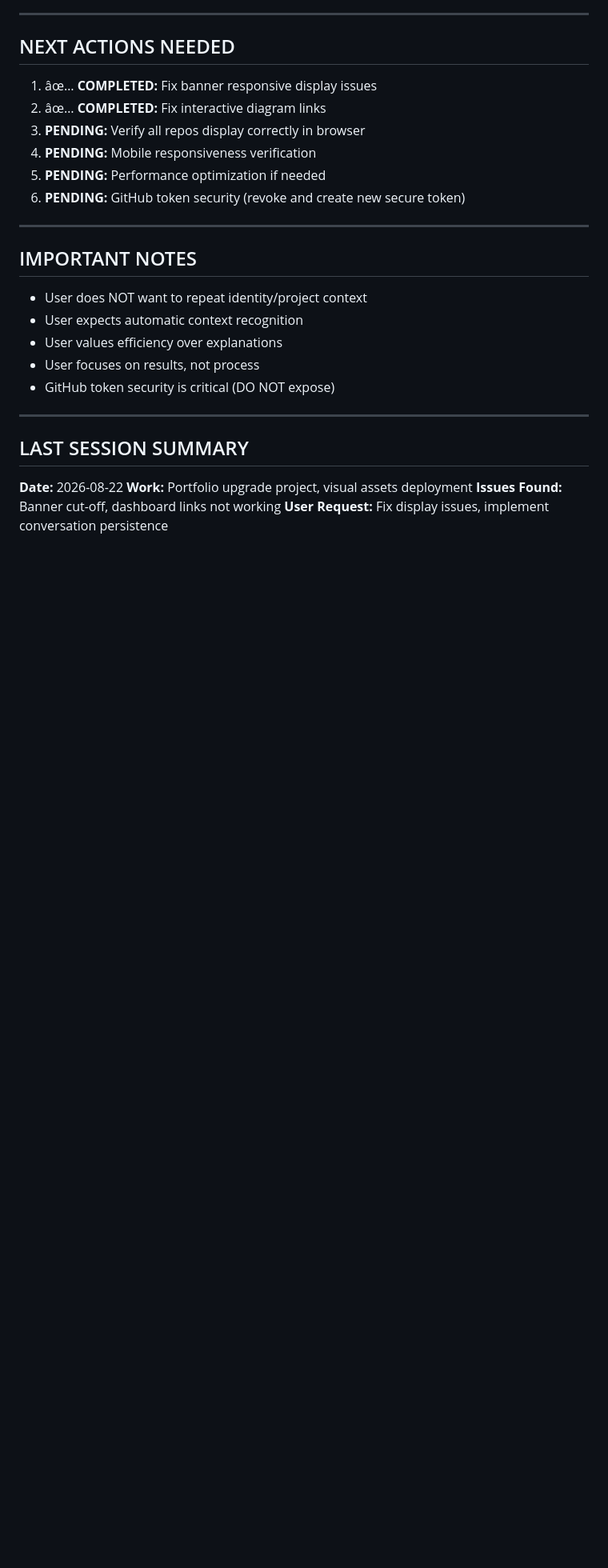
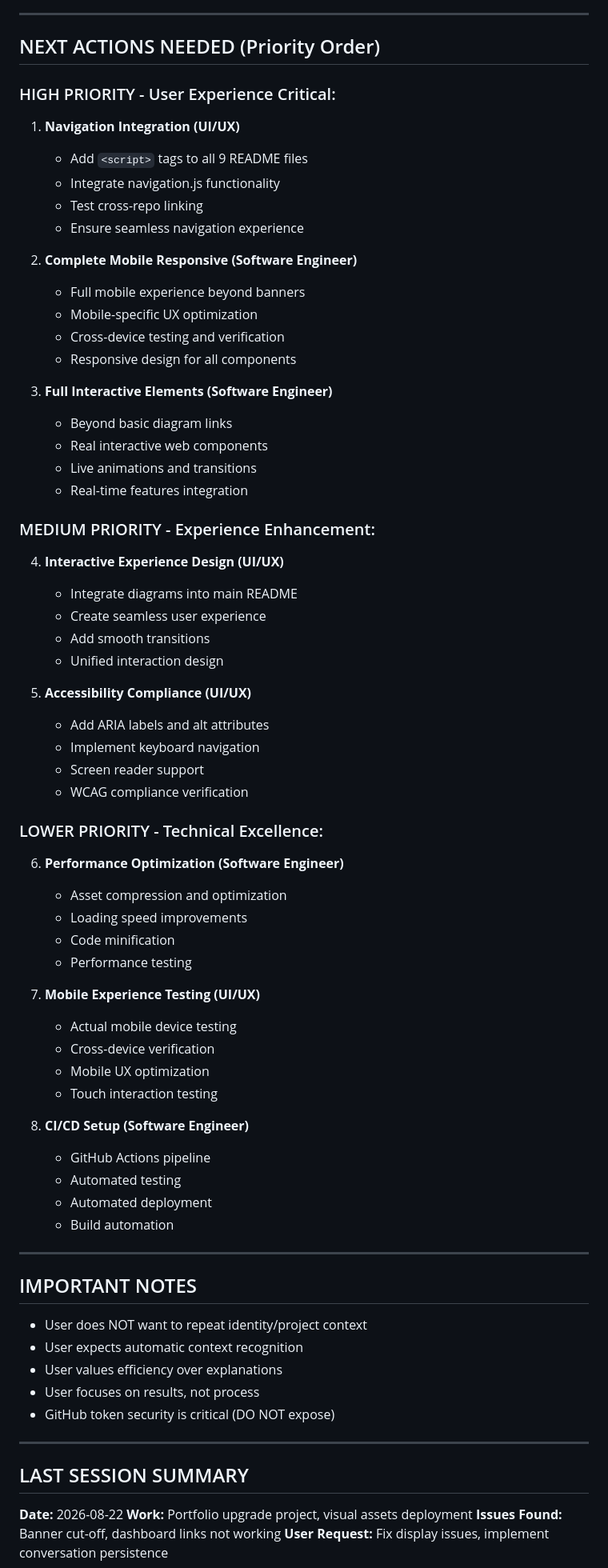
Before and after one commit to mdsadrhoman123-stack/-impact-report-dashboard, a Markdown page: SESSION_CONTEXT.md, the part around one of its changes. Shown at 80% size. Drawn GitHub-style; blank space fills up the shorter version.

Commit message:
Update session context with complete status analysis and account switching protocol

```diff
--- a/SESSION_CONTEXT.md
+++ b/SESSION_CONTEXT.md
@@ -77,13 +77,58 @@
 
 ---
 
-## NEXT ACTIONS NEEDED
-1. âœ… **COMPLETED:** Fix banner responsive display issues
-2. âœ… **COMPLETED:** Fix interactive diagram links
-3. **PENDING:** Verify all repos display correctly in browser
-4. **PENDING:** Mobile responsiveness verification
-5. **PENDING:** Performance optimization if needed
-6. **PENDING:** GitHub token security (revoke and create new secure token)
+## NEXT ACTIONS NEEDED (Priority Order)
+
+### HIGH PRIORITY - User Experience Critical:
+1. **Navigation Integration (UI/UX)**
+   - Add `<script>` tags to all 9 README files
+   - Integrate navigation.js functionality
+   - Test cross-repo linking
+   - Ensure seamless navigation experience
+
+2. **Complete Mobile Responsive (Software Engineer)**
+   - Full mobile experience beyond banners
+   - Mobile-specific UX optimization
+   - Cross-device testing and verification
+   - Responsive design for all components
+
+3. **Full Interactive Elements (Software Engineer)**
+   - Beyond basic diagram links
+   - Real interactive web components
+   - Live animations and transitions
+   - Real-time features integration
+
+### MEDIUM PRIORITY - Experience Enhancement:
+4. **Interactive Experience Design (UI/UX)**
+   - Integrate diagrams into main README
+   - Create seamless user experience
+   - Add smooth transitions
+   - Unified interaction design
+
+5. **Accessibility Compliance (UI/UX)**
+   - Add ARIA labels and alt attributes
+   - Implement keyboard navigation
+   - Screen reader support
+   - WCAG compliance verification
+
+### LOWER PRIORITY - Technical Excellence:
+6. **Performance Optimization (Software Engineer)**
+   - Asset compression and optimization
+   - Loading speed improvements
+   - Code minification
+   - Performance testing
+
+7. **Mobile Experience Testing (UI/UX)**
+   - Actual mobile device testing
+   - Cross-device verification
+   - Mobile UX optimization
+   - Touch interaction testing
+
+8. **CI/CD Setup (Software Engineer)**
+   - GitHub Actions pipeline
+   - Automated testing
+   - Automated deployment
+   - Build automation
 
 ---
 
```
Also changed, not shown: other parts of SESSION_CONTEXT.md (+71 -9 lines).
